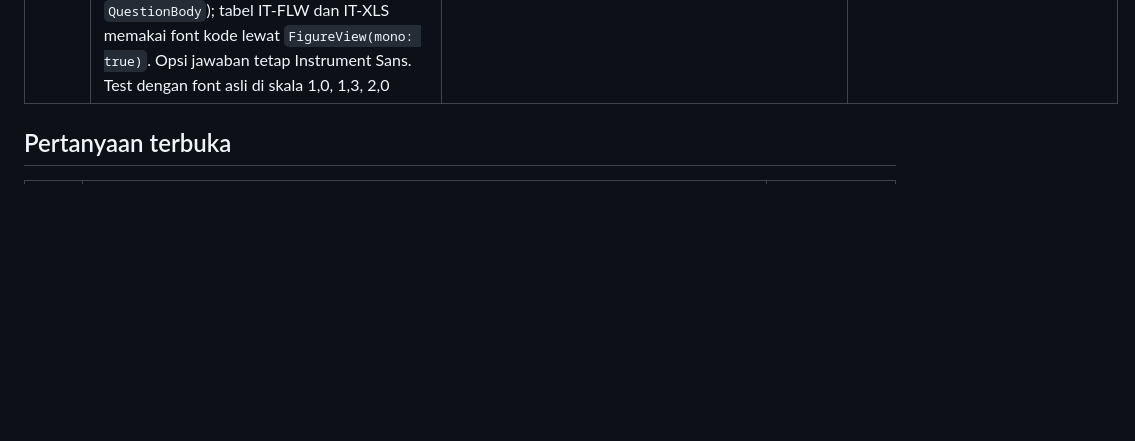
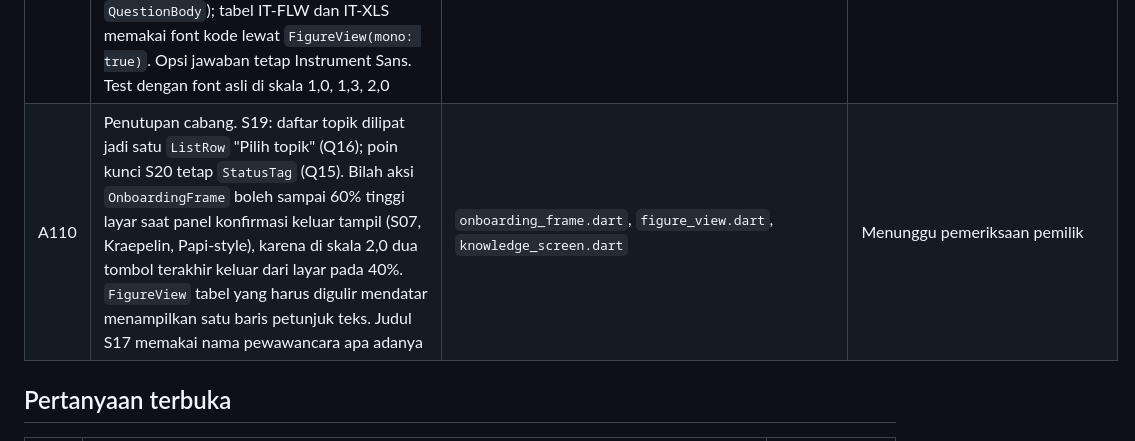
Before and after one commit to Moanaku/psikotes-app, a Markdown page: docs/11-asumsi-dan-pertanyaan.md, the part around the change. Rendered like a GitHub page; blank space fills up the shorter version.

Commit message:
Penutupan cabang: progress, A110, hasil uji HP putaran 2

```diff
--- a/docs/11-asumsi-dan-pertanyaan.md
+++ b/docs/11-asumsi-dan-pertanyaan.md
@@ -115,6 +115,7 @@ Hal-hal yang ditulis sebagai asumsi agar pekerjaan tidak berhenti. Setiap butir
 | A107 | Data sesi kartu (T25). Sesi kartu hanya ada di memori (tanpa tabel sesi); penilaian tiap kartu langsung disimpan di `knowledge_progress`, jadi sesi yang hilang saat app ditutup tidak menghilangkan kemajuan, dan S20 untuk sesi yang tidak ada menampilkan "Sesi kartu tidak ditemukan". Isian "Jawabanmu" tidak disimpan. "Belum paham" membuat atau menjadwal ulang kartu buku kesalahan sumber `pengetahuan` (tipe `KB-QA-D` yaitu id tanpa nomor, ref_id nomor butir, kategori `pengetahuan`, jadwal SM-2 biasa: besok); "Sudah paham" pada butir yang kartunya ada dihitung ulangan benar SM-2, tanpa kartu tidak membuat apa-apa. Ulangan dari tombol "Ulangi" di S10 belum memuat kartu pengetahuan (pesan di S10 tetap); kartu itu dikerjakan lewat S19, tempat butir jatuh tempo didahulukan. Skema naik ke v3 (tabel `knowledge_progress`); `answer.dijawab` dan `knowledge_progress` ikut backup, dan saat digabung kemajuan yang sudah ada di perangkat tidak ditimpa. Bank dimuat malas saat S19 dibuka (`knowledgeBankProvider`, bukan di `main()`) supaya "Coba lagi" bisa memuat ulang; kegagalan baca atau skema salah menjadi `KnowledgeBankState.failed` seperti A100. Bank kosong adalah kondisi kosong, bukan galat. `assets/knowledge_bank.json` berisi nol butir sampai T26; id butir `KB-{QA|MOB|BA|UM}-{D|M|L}-NNN` | `knowledge_bank.dart`, `knowledge_repository.dart`, `backup.dart` | Menunggu pemeriksaan pemilik |
 | A108 | S15 sampai S17 (T29) dengan data contoh, tanpa jaringan dan tanpa klaim fungsi AI. `AiCoach` (`lib/ai/ai_coach.dart`) baru berisi `FakeCoach`: tujuh topik tertulis per pewawancara (HR, User teknis) dan satu laporan contoh; jawaban pengguna tidak memengaruhi apa pun. Penanda "Data contoh" ada di S15, S16, S17. Catatan privasi spek S15 ("dihapus sebelum CV dikirim ke AI") diganti kalimat masa depan yang jujur: "Saat wawancara AI tersedia, ... Sekarang belum ada yang dikirim ke mana pun." Pilihan pewawancara memakai `ChoiceRow` (papan: dua kotak berdampingan), bilah topik 7 segmen diganti `ScoreBar`, "Akhiri" pindah di bawah judul pada teks besar (judul terpotong di 2,0). Kondisi: key kosong (dari pengaturan penyedia dan `secretStore`), batas 3 sesi (pencatat belum ada, selalu 0), offline (pemeriksa koneksi belum ada, selalu tersambung; test menimpa), galat kirim. Di semua kondisi terblokir tombol utama menjadi "Pakai kartu template" yang memutar dialog contoh yang sama. Tombol suara nonaktif. Transkrip di S17 tampil di tempat. Laporan menulis bahwa kartu buku kesalahan belum ditambah | `ai_coach.dart`, `features/interview/` | Menunggu pemeriksaan pemilik |
 | A109 | Font kode (T29b, Q11 diputuskan). `AppType.code`: IBM Plex Mono 14 / 20 (ukuran 14 sudah ada di skala), hanya Regular 400 dan SemiBold 600, diunduh dari google/fonts (OFL, berkas lisensi ikut). Glyph `<`, `>`, `=`, `!`, `-` dan juga `≤ ≥ ≠ ←` diperiksa ada di kedua berat. `CodeBlock` dipakai untuk stem IT-PSE di S06, S07, dan S09 (satu `QuestionBody`); tabel IT-FLW dan IT-XLS memakai font kode lewat `FigureView(mono: true)`. Opsi jawaban tetap Instrument Sans. Test dengan font asli di skala 1,0, 1,3, 2,0 | `code_block.dart`, `app_tokens.dart` | Menunggu pemeriksaan pemilik |
+| A110 | Penutupan cabang. S19: daftar topik dilipat jadi satu `ListRow` "Pilih topik" (Q16); poin kunci S20 tetap `StatusTag` (Q15). Bilah aksi `OnboardingFrame` boleh sampai 60% tinggi layar saat panel konfirmasi keluar tampil (S07, Kraepelin, Papi-style), karena di skala 2,0 dua tombol terakhir keluar dari layar pada 40%. `FigureView` tabel yang harus digulir mendatar menampilkan satu baris petunjuk teks. Judul S17 memakai nama pewawancara apa adanya | `onboarding_frame.dart`, `figure_view.dart`, `knowledge_screen.dart` | Menunggu pemeriksaan pemilik |
 
 ## Pertanyaan terbuka
 
```
Also changed, not shown: docs/progress.md (+5 -5 lines).
